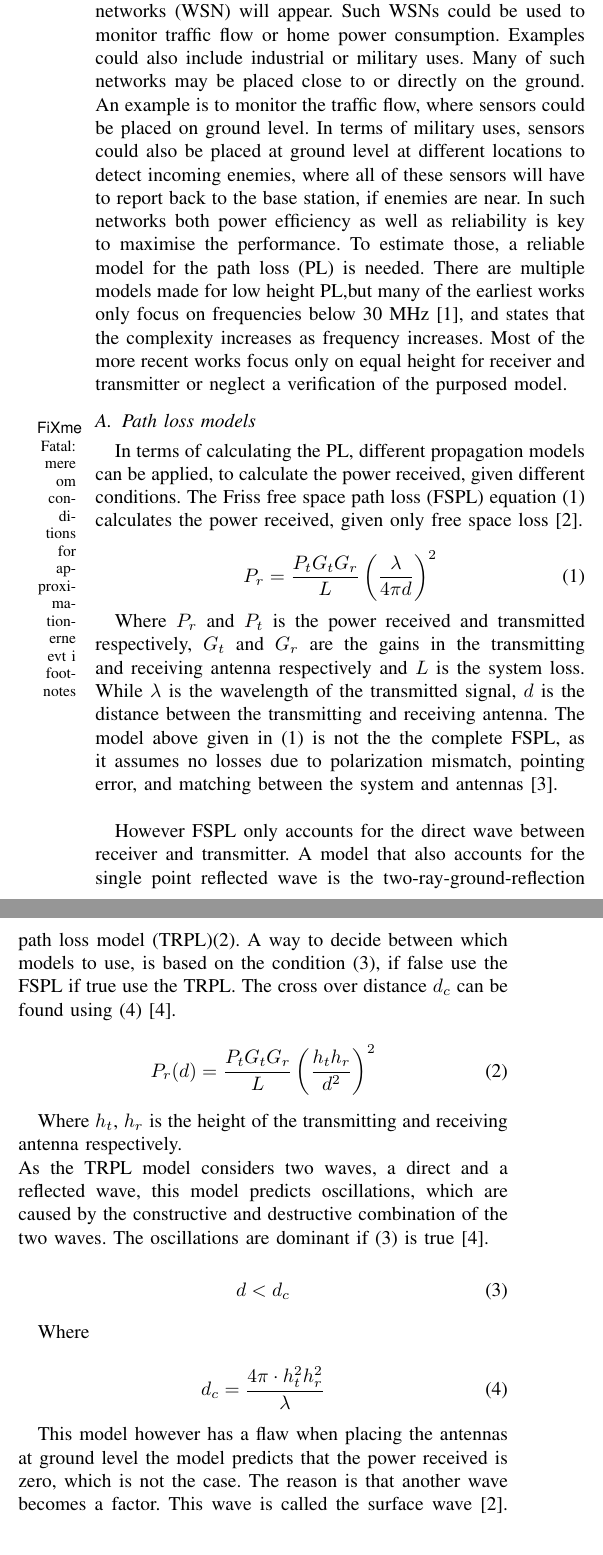
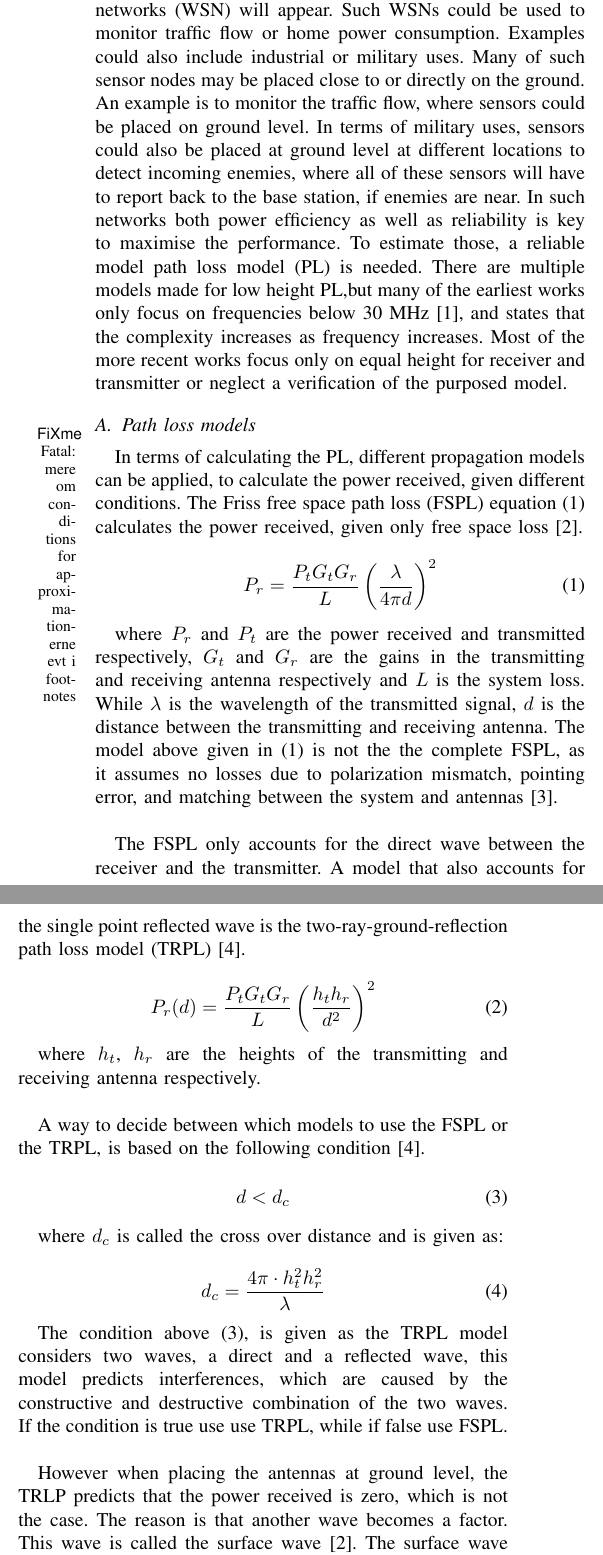
Before and after one commit to tkjj13/P7, a LaTeX paper (Artikel/Artikel.tex, which reads Artikel/filer/intro2.tex, Artikel/filer/introduction.tex): two parts of the columns of page 1 of 2, joined at a grey line, cut so that both start at the same text. Compiled offline with pdfLaTeX; a missing font is replaced by an installed copy or a similar font; a LaTeX package or settings file that is missing is left out.

Commit message:
introrettelser

```diff
--- a/Artikel/filer/intro2.tex
+++ b/Artikel/filer/intro2.tex
@@ -7,18 +7,43 @@ P_r = \frac{P_t G_t G_r}{L} \left(\frac{\lambda}{4 \pi d}\right)^2
 \label{simple_friss}
 \end{equation}
 
-Where $P_{r}$ and $P_{t}$ is the power received and transmitted respectively, $G_t$ and $G_r$ are the gains in the transmitting and receiving antenna respectively and $L$ is the system loss. While $\lambda$ is the wavelength of the transmitted signal, $d$ is the distance between the transmitting and receiving antenna. The model above given in \eqref{simple_friss} is not the the complete FSPL, as it assumes no losses due to polarization mismatch, pointing error, and matching between the system and antennas \cite{full_friss}. \\
+where $P_{r}$ and $P_{t}$ are the power received and transmitted respectively, $G_t$ and $G_r$ are the gains in the transmitting and receiving antenna respectively and $L$ is the system loss. While $\lambda$ is the wavelength of the transmitted signal, $d$ is the distance between the transmitting and receiving antenna. The model above given in \eqref{simple_friss} is not the the complete FSPL, as it assumes no losses due to polarization mismatch, pointing error, and matching between the system and antennas \cite{full_friss}. \\
 
-However FSPL only accounts for the direct wave between receiver and transmitter. A model that also accounts for the single point reflected wave is the two-ray-ground-reflection path loss model (TRPL)\eqref{two_ray_model}. A way to decide between which models to use, is based on the condition \eqref{two_ray_cond}, if false use the FSPL if true use the TRPL. The cross over distance $d_c$ can be found using \eqref{two_ray_cross_dis} \cite{two_ray}.
-
+The FSPL only accounts for the direct wave between the receiver and the transmitter. A model that also accounts for the single point reflected wave is the two-ray-ground-reflection path loss model (TRPL) \cite{two_ray}. %and is given in the following Equation:
 
 \begin{equation}
 P_r(d) = \frac{P_t G_t G_r }{L}\left(\frac{h_t h_r}{d^2}\right)^2
 \label{two_ray_model}
 \end{equation}
 
-Where $h_t$, $h_r$ is the height of the transmitting and receiving antenna respectively. \\
-As the TRPL model considers two waves, a direct and a reflected wave, this model predicts oscillations, which are caused by the constructive and destructive combination of the two waves. The oscillations are dominant if \eqref{two_ray_cond} is true\cite{two_ray}.
+where $h_t$, $h_r$ are the heights of the transmitting and receiving antenna respectively. \\
+
+
+A way to decide between which models to use the FSPL or the TRPL, is based on the following condition \cite{two_ray}.
+
+\begin{equation}
+d < d_{c}
+\label{two_ray_cond}
+\end{equation}
+
+where $d_{c}$ is called the cross over distance and is given as:
+
+\begin{equation}
+d_{c} = \frac{4\pi \cdot h^2_t h^2_r }{\lambda}
+\label{two_ray_cross_dis}
+\end{equation}
+%\eqref{two_ray_cond},
+
+The condition above \eqref{two_ray_cond}, is given as the TRPL model considers two waves, a direct and a reflected wave, this model predicts interferences, which are caused by the constructive and destructive combination of the two waves. If the condition is true use  use TRPL, while if false use FSPL.   %The cross over distance $d_c$ can be found using \eqref{two_ray_cross_dis} \cite{two_ray}.
+\\
+
+%\begin{equation}
+%P_r(d) = \frac{P_t G_t G_r }{L}\left(\frac{h_t h_r}{d^2}\right)^2
+%\label{two_ray_model}
+%\end{equation}
+
+%where $h_t$, $h_r$ are the heights of the transmitting and receiving antenna respectively. \\
+%As the TRPL model considers two waves, a direct and a reflected wave, this model predicts interferences, which are caused by the constructive and destructive combination of the two waves. The interference is dominant if \eqref{two_ray_cond} is true\cite{two_ray}.
 
 
 %this gives the following condition:
@@ -26,26 +51,27 @@ As the TRPL model considers two waves, a direct and a reflected wave, this model
 
 %a condition is introduced given as:
 
-\begin{equation}
-d < d_{c}
-\label{two_ray_cond}
-\end{equation}
+%\begin{equation}
+%d < d_{c}
+%\label{two_ray_cond}
+%\end{equation}
 
-Where %$d_{c}$ is called the cross over distance and is given as:
+%where %$d_{c}$ is called the cross over distance and is given as:
 
-\begin{equation}
-d_{c} = \frac{4\pi \cdot h^2_t h^2_r }{\lambda}
-\label{two_ray_cross_dis}
-\end{equation}
+%\begin{equation}
+%d_{c} = \frac{4\pi \cdot h^2_t h^2_r }{\lambda}
+%\label{two_ray_cross_dis}
+%\end{equation}
 
-This model however has a flaw when placing the antennas at ground level the model predicts that the power received is zero, which is not the case. The reason is that another wave becomes a factor. This wave is called the surface wave \cite{Chong}. The surface wave assumes a minimum effective height of the antennas as can be seen in \eqref{surface_wave}.
+However when placing the antennas at ground level, the TRLP predicts that the power received is zero, which is not the case.
+The reason is that another wave becomes a factor. This wave is called the surface wave \cite{Chong}. The surface wave assumes a minimum effective height of the antennas as can be seen in \eqref{surface_wave}.
 
 \begin{equation}
 P_r=\frac{P_t G_t G_r }{L}\left(\frac{h_0}{d}\right)^4
 \label{surface_wave}
 \end{equation}
 
-Where $h_0$ is the minimum effective height of the antennas. The condition in terms of when the surface wave becomes an dominant factor is, when the antennas are located near the ground, thus when $h_{r,t}$ $<$ $\lambda$ \cite{Chong}. When this condition is true $\Delta$ $\approx$ 0, thus the TRLP and FSLP can be neglected.
+where $h_0$ is the minimum effective height of the antennas. The condition in terms of when the surface wave becomes an dominant factor is, when the antennas are located near the ground, thus when $h_{r,t}$ $<$ $\lambda$ \cite{Chong}. When this condition is true $\Delta$ $\approx$ 0, thus the TRLP and FSLP can be neglected.
 While when both of the antennas are elevated at least one $\lambda$ above ground, or 5-10 $\lambda$ above water \cite{Chong}, the surface wave can be neglected.
 The three above mentioned models \eqref{simple_friss}\eqref{two_ray_model}\eqref{surface_wave} originate from the same model \eqref{ground_wave}, but is approximations given different circumstances. The complete model is called the ground wave model \cite{Chong,Bullington}. %\fxnote{Hvornår skal denne model bruges}
 %A combination of the above mentioned models, shall give the power received, with respect to the direct wave, reflected wave and the surface wave this can be expressed as the ground wave \cite{Chong} and is given in the following equation:
--- a/Artikel/filer/introduction.tex
+++ b/Artikel/filer/introduction.tex
@@ -1,5 +1,5 @@
 
-In the future it is likely that more and more wireless sensor networks (WSN) will appear. Such WSNs could be used to monitor traffic flow or home power consumption. Examples could also include industrial or military uses. Many of such networks may be placed close to or directly on the ground. An example is to monitor the traffic flow, where sensors could be placed on ground level. In terms of military uses, sensors could also be placed at ground level at different locations to detect incoming enemies, where all of these sensors will have to report back to the base station, if enemies are near. In such networks both power efficiency as well as reliability is key to maximise the performance. To estimate those, a reliable model for the path loss (PL) is needed.
+In the future it is likely that more and more wireless sensor networks (WSN) will appear. Such WSNs could be used to monitor traffic flow or home power consumption. Examples could also include industrial or military uses. Many of such sensor nodes may be placed close to or directly on the ground. An example is to monitor the traffic flow, where sensors could be placed on ground level. In terms of military uses, sensors could also be placed at ground level at different locations to detect incoming enemies, where all of these sensors will have to report back to the base station, if enemies are near. In such networks both power efficiency as well as reliability is key to maximise the performance. To estimate those, a reliable model path loss model (PL) is needed.
 There are multiple models made for low height PL,but many of the earliest works only focus on frequencies below 30 MHz \cite{Bullington}, and states that the complexity increases as frequency increases. Most of the more recent works focus only on equal height for receiver and transmitter or neglect a verification of the purposed model.
 
 
```
Also changed, not shown: Artikel/filer/intro2.tex (2 more changed lines).
